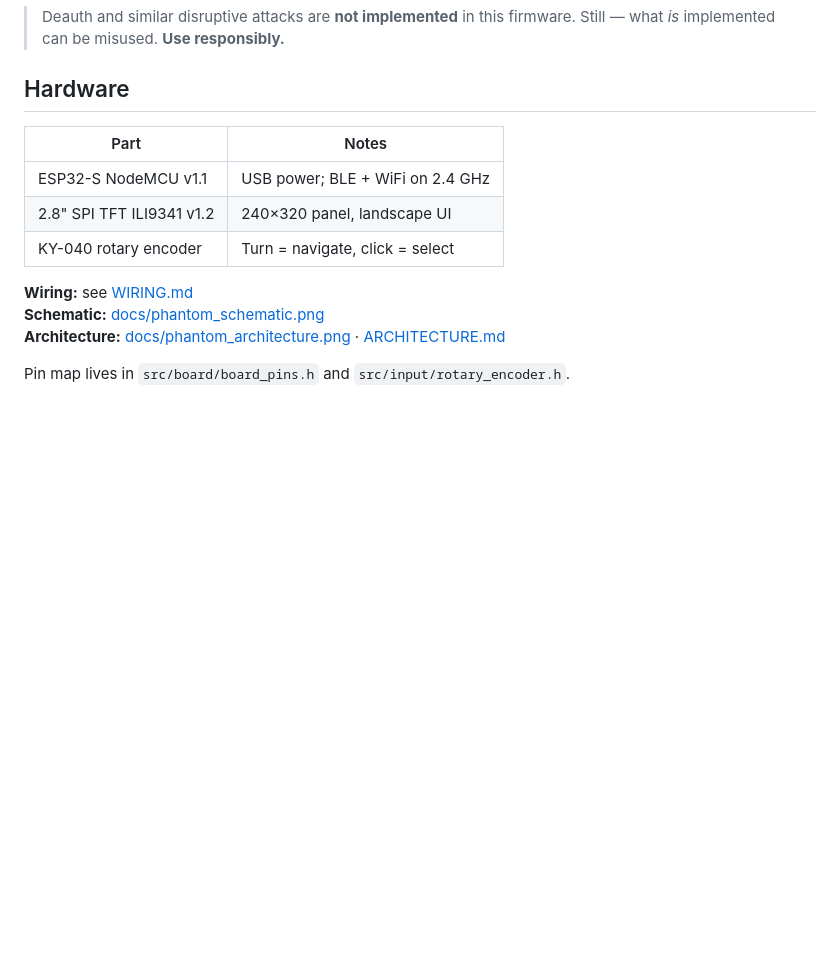
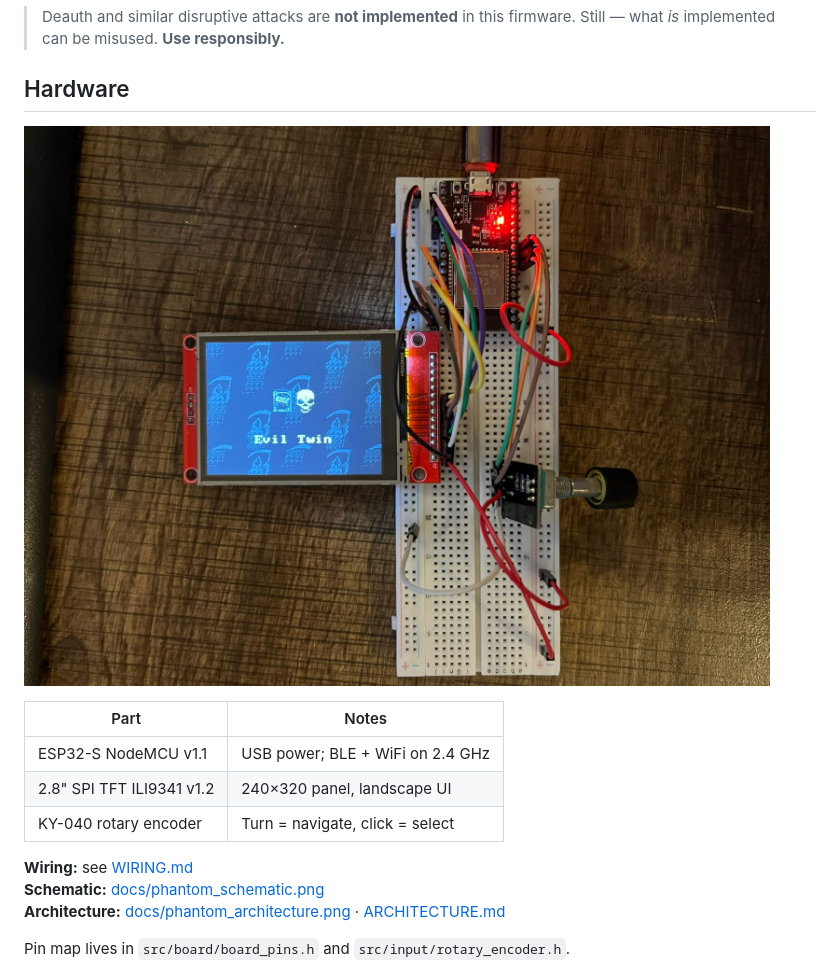
Before and after one commit to h3ma209/Phantom, a Markdown page: README.md, the part around the change. Drawn GitHub-style; pictures changed too: docs/assets/prototype.jpg (added); blank space fills up the shorter version.

```diff
--- a/README.md
+++ b/README.md
@@ -23,6 +23,8 @@ If you do not accept these terms, **do not use this software.**
 > Deauth and similar disruptive attacks are **not implemented** in this firmware. Still — what *is* implemented can be misused. **Use responsibly.**
 
 ## Hardware
+
+![Phantom breadboard prototype — Evil Twin menu on ILI9341 TFT](docs/assets/prototype.jpg)
 
 | Part | Notes |
 |------|--------|
```
Also changed, not shown: WIRING.md (+2 -0 lines), WhatsApp Image 2026-09-05 at 12.14.22 AM.jpeg (added), 2 other files.
